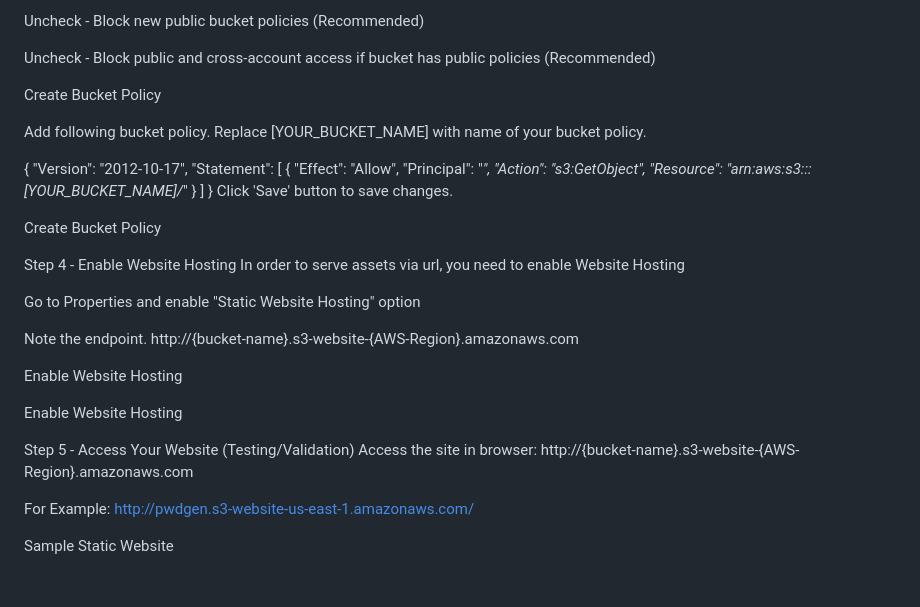
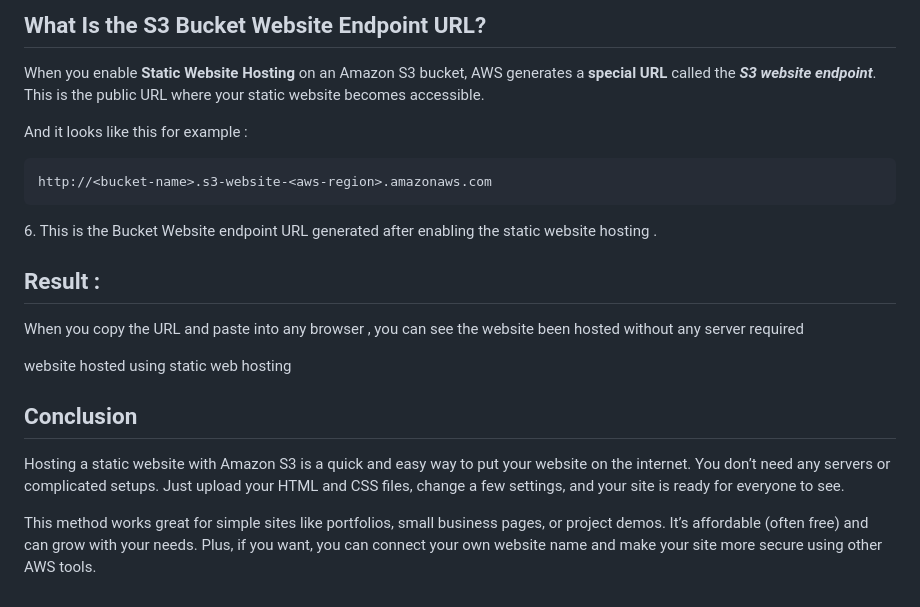
Before and after one commit to NikhilRaj-2003/aws-static-website, a Markdown page: README.md, the part around one of its changes. Rendered like a GitHub page.

````diff
--- a/README.md
+++ b/README.md
@@ -63,46 +84,27 @@ Uncheck Manage public bucket policies:
 
-Uncheck - Block new public bucket policies (Recommended)
+What Is the S3 Bucket Website Endpoint URL?
+-------------------------------------------
 
-Uncheck - Block public and cross-account access if bucket has public policies (Recommended)
+When you enable **Static Website Hosting** on an Amazon S3 bucket, AWS generates a **special URL** called the **_S3 website endpoint_**. This is the public URL where your static website becomes accessible.
 
+And it looks like this for example :
 
-Create Bucket Policy
+```
+http://<bucket-name>.s3-website-<aws-region>.amazonaws.com
+```
 
-Add following bucket policy. Replace [YOUR_BUCKET_NAME] with name of your bucket policy.
+6\. This is the Bucket Website endpoint URL generated after enabling the static website hosting .
 
-{
-    "Version": "2012-10-17",
-    "Statement": [
-        {
-            "Effect": "Allow",
-            "Principal": "*",
-            "Action": "s3:GetObject",
-            "Resource": "arn:aws:s3:::[YOUR_BUCKET_NAME]/*"
-        }
-    ]
-}
-Click 'Save' button to save changes.
+Result :
+--------
 
+When you copy the URL and paste into any browser , you can see the website been hosted without any server required
 
-Create Bucket Policy
+website hosted using static web hosting
 
-Step 4 - Enable Website Hosting
-In order to serve assets via url, you need to enable Website Hosting
+Conclusion
+----------
 
-Go to Properties and enable "Static Website Hosting" option
+Hosting a static website with Amazon S3 is a quick and easy way to put your website on the internet. You don’t need any servers or complicated setups. Just upload your HTML and CSS files, change a few settings, and your site is ready for everyone to see.
 
-Note the endpoint. http://{bucket-name}.s3-website-{AWS-Region}.amazonaws.com
-
-
-Enable Website Hosting
-
-
-Enable Website Hosting
-
-Step 5 - Access Your Website (Testing/Validation)
-Access the site in browser: http://{bucket-name}.s3-website-{AWS-Region}.amazonaws.com
-
-For Example: http://pwdgen.s3-website-us-east-1.amazonaws.com/
-
-
-Sample Static Website
+This method works great for simple sites like portfolios, small business pages, or project demos. It’s affordable (often free) and can grow with your needs. Plus, if you want, you can connect your own website name and make your site more secure using other AWS tools.
````
Also changed, not shown: other parts of README.md (+56 -35 lines).
